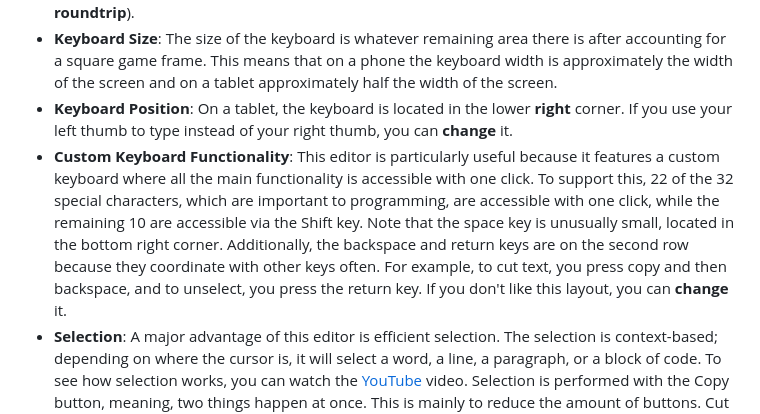
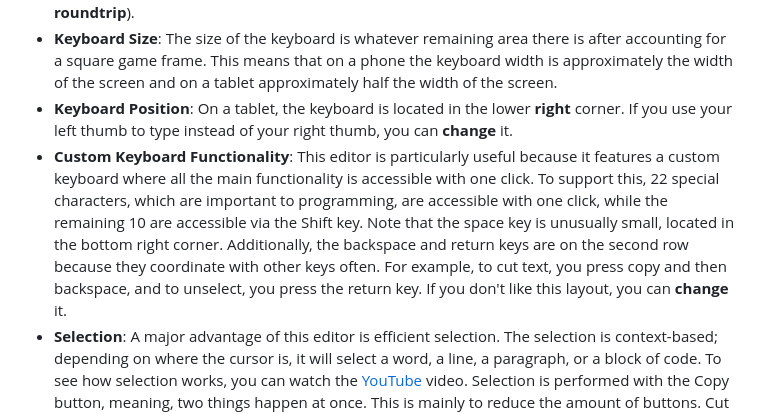
Before and after one commit to bacionejs/editor, a Markdown page: README.MD, the part around the change. Rendered like a GitHub page.

```diff
--- a/README.MD
+++ b/README.MD
@@ -83,7 +83,7 @@ Any reference to **change** below refers to the **Edit-the-Editor** functionalit
 - **Run**: The Run button runs or stops the game which contains the cursor. For simplicity, the game frame is square and is displayed above the keyboard. This makes it easy to switch back and forth between editing and running (**2 click roundtrip**).  If this seems limiting, and you want a larger game frame then you could **change** the editor or the canvas sizing code in the Library or don't even use the Library. Also you can Export whatever is in the editor view with the Export-Game button. You might even want to **change** how the exportgame() function works. The downside of using Export is that you have to then run that HTML file from the Android file manager (**7 click roundtrip**).
 - **Keyboard Size**: The size of the keyboard is whatever remaining area there is after accounting for a square game frame. This means that on a phone the keyboard width is approximately the width of the screen and on a tablet approximately half the width of the screen.
 - **Keyboard Position**: On a tablet, the keyboard is located in the lower **right** corner. If you use your left thumb to type instead of your right thumb, you can **change** it.
-- **Custom Keyboard Functionality**: This editor is particularly useful because it features a custom keyboard where all the main functionality is accessible with one click. To support this, 22 of the 32 special characters, which are important to programming, are accessible with one click, while the remaining 10 are accessible via the Shift key. Note that the space key is unusually small, located in the bottom right corner. Additionally, the backspace and return keys are on the second row because they coordinate with other keys often. For example, to cut text, you press copy and then backspace, and to unselect, you press the return key. If you don't like this layout, you can **change** it.
+- **Custom Keyboard Functionality**: This editor is particularly useful because it features a custom keyboard where all the main functionality is accessible with one click. To support this, 22 special characters, which are important to programming, are accessible with one click, while the remaining 10 are accessible via the Shift key. Note that the space key is unusually small, located in the bottom right corner. Additionally, the backspace and return keys are on the second row because they coordinate with other keys often. For example, to cut text, you press copy and then backspace, and to unselect, you press the return key. If you don't like this layout, you can **change** it.
 - **Selection**: A major advantage of this editor is efficient selection. The selection is context-based; depending on where the cursor is, it will select a word, a line, a paragraph, or a block of code. To see how selection works, you can watch the [YouTube](http://www.youtube.com/@bacionejs) video. Selection is performed with the Copy button, meaning, two things happen at once. This is mainly to reduce the amount of buttons. Cut is two steps: click Copy (selects and copies) and then click Backspace (deletes selection). Clicking the Enter button after a Copy will move the cursor to the end of the selection. If Cut (Copy/Backspace) contains a line then the cursor will be advanced one line. This is because often it is the intent of the user when cutting a line to paste it after the next line. This helps reduce the number of clicks when refactoring code. Selection (Copy) can also be used for navigation, for example to move the cursor to the end of a block, place the cursor before the opening block character, click Copy, click Enter. However, don't do that if you have something in the paste buffer that you intend to use. Clicking Copy multiple time will extend the selection according to the selection rules, and the arrow keys will extend (or unextend) a selection one character at a time.
 - **Copying and Pasting**: You must use the internal copy and paste buttons in the editor to copy and paste code within the editor. To copy code from external sources, use system copy and paste techniques, such as long pressing and then choosing copy and paste.
 - **Formatting**: On a phone, the real estate of the editor is at a premium, and you can't afford a lot of white space, especially horizontal white space. For indentation, you can use the Space key (there is no Tab key), and the Enter key will retain the prior indentation. Try to only use indentation for branches and loops and instead of indenting a function body, use vertical whitespace before and after. See the Marslander game for an example.
```
